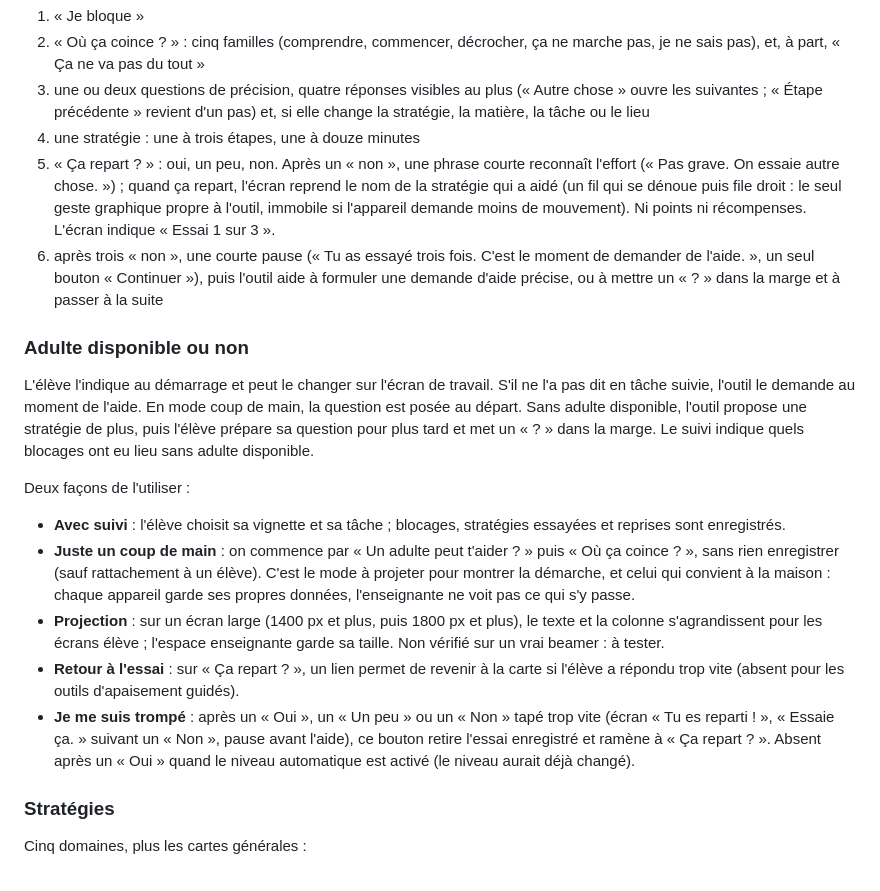
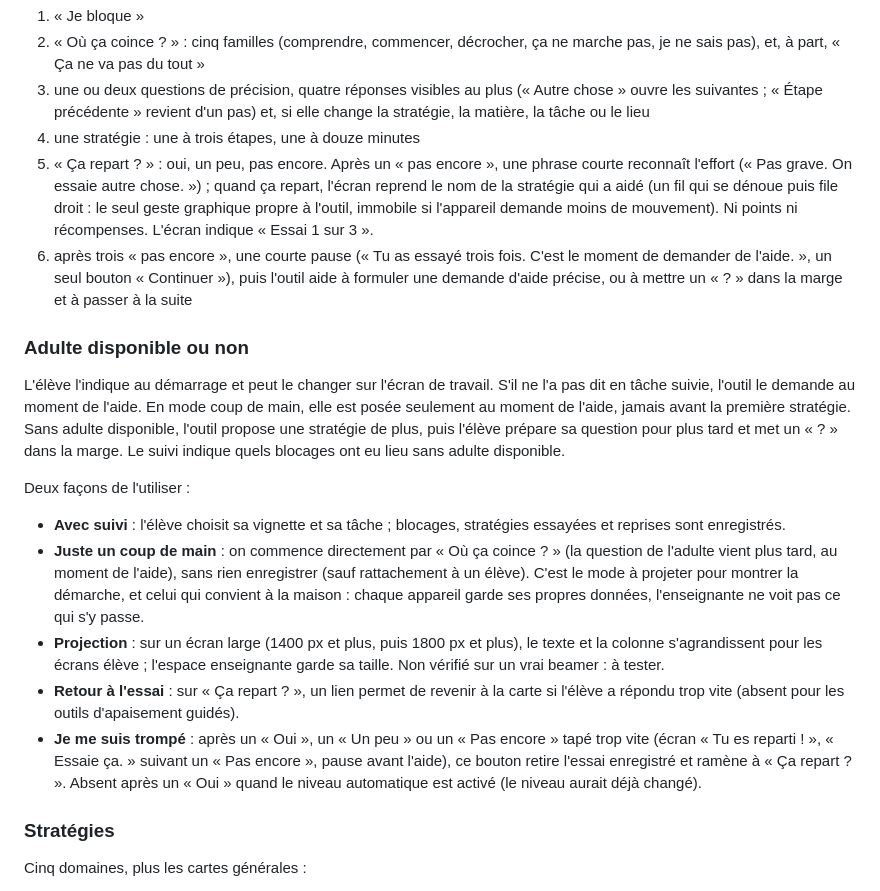
Before and after one commit to 7nel/PL-restart, a Markdown page: README.md, the part around the change. GitHub-like rendering.

Commit message:
Met à jour le README et le CLAUDE.md : « Pas encore », adulte au moment de l’aide, palette v2.2
Co-Authored-By: Claude Sonnet 5.5 <noreply@anthropic.com>

```diff
--- a/README.md
+++ b/README.md
@@ -12,20 +12,20 @@ L'élève choisit sa vignette, indique sa tâche et la matière, puis (deuxième
 2. « Où ça coince ? » : cinq familles (comprendre, commencer, décrocher, ça ne marche pas, je ne sais pas), et, à part, « Ça ne va pas du tout »
 3. une ou deux questions de précision, quatre réponses visibles au plus (« Autre chose » ouvre les suivantes ; « Étape précédente » revient d'un pas) et, si elle change la stratégie, la matière, la tâche ou le lieu
 4. une stratégie : une à trois étapes, une à douze minutes
-5. « Ça repart ? » : oui, un peu, non. Après un « non », une phrase courte reconnaît l'effort (« Pas grave. On essaie autre chose. ») ; quand ça repart, l'écran reprend le nom de la stratégie qui a aidé (un fil qui se dénoue puis file droit : le seul geste graphique propre à l'outil, immobile si l'appareil demande moins de mouvement). Ni points ni récompenses. L'écran indique « Essai 1 sur 3 ».
-6. après trois « non », une courte pause (« Tu as essayé trois fois. C'est le moment de demander de l'aide. », un seul bouton « Continuer »), puis l'outil aide à formuler une demande d'aide précise, ou à mettre un « ? » dans la marge et à passer à la suite
+5. « Ça repart ? » : oui, un peu, pas encore. Après un « pas encore », une phrase courte reconnaît l'effort (« Pas grave. On essaie autre chose. ») ; quand ça repart, l'écran reprend le nom de la stratégie qui a aidé (un fil qui se dénoue puis file droit : le seul geste graphique propre à l'outil, immobile si l'appareil demande moins de mouvement). Ni points ni récompenses. L'écran indique « Essai 1 sur 3 ».
+6. après trois « pas encore », une courte pause (« Tu as essayé trois fois. C'est le moment de demander de l'aide. », un seul bouton « Continuer »), puis l'outil aide à formuler une demande d'aide précise, ou à mettre un « ? » dans la marge et à passer à la suite
 
 ### Adulte disponible ou non
 
-L'élève l'indique au démarrage et peut le changer sur l'écran de travail. S'il ne l'a pas dit en tâche suivie, l'outil le demande au moment de l'aide. En mode coup de main, la question est posée au départ. Sans adulte disponible, l'outil propose une stratégie de plus, puis l'élève prépare sa question pour plus tard et met un « ? » dans la marge. Le suivi indique quels blocages ont eu lieu sans adulte disponible.
+L'élève l'indique au démarrage et peut le changer sur l'écran de travail. S'il ne l'a pas dit en tâche suivie, l'outil le demande au moment de l'aide. En mode coup de main, elle est posée seulement au moment de l'aide, jamais avant la première stratégie. Sans adulte disponible, l'outil propose une stratégie de plus, puis l'élève prépare sa question pour plus tard et met un « ? » dans la marge. Le suivi indique quels blocages ont eu lieu sans adulte disponible.
 
 Deux façons de l'utiliser :
 
 - **Avec suivi** : l'élève choisit sa vignette et sa tâche ; blocages, stratégies essayées et reprises sont enregistrés.
-- **Juste un coup de main** : on commence par « Un adulte peut t'aider ? » puis « Où ça coince ? », sans rien enregistrer (sauf rattachement à un élève). C'est le mode à projeter pour montrer la démarche, et celui qui convient à la maison : chaque appareil garde ses propres données, l'enseignante ne voit pas ce qui s'y passe.
+- **Juste un coup de main** : on commence directement par « Où ça coince ? » (la question de l'adulte vient plus tard, au moment de l'aide), sans rien enregistrer (sauf rattachement à un élève). C'est le mode à projeter pour montrer la démarche, et celui qui convient à la maison : chaque appareil garde ses propres données, l'enseignante ne voit pas ce qui s'y passe.
 - **Projection** : sur un écran large (1400 px et plus, puis 1800 px et plus), le texte et la colonne s'agrandissent pour les écrans élève ; l'espace enseignante garde sa taille. Non vérifié sur un vrai beamer : à tester.
 - **Retour à l'essai** : sur « Ça repart ? », un lien permet de revenir à la carte si l'élève a répondu trop vite (absent pour les outils d'apaisement guidés).
-- **Je me suis trompé** : après un « Oui », un « Un peu » ou un « Non » tapé trop vite (écran « Tu es reparti ! », « Essaie ça. » suivant un « Non », pause avant l'aide), ce bouton retire l'essai enregistré et ramène à « Ça repart ? ». Absent après un « Oui » quand le niveau automatique est activé (le niveau aurait déjà changé).
+- **Je me suis trompé** : après un « Oui », un « Un peu » ou un « Pas encore » tapé trop vite (écran « Tu es reparti ! », « Essaie ça. » suivant un « Pas encore », pause avant l'aide), ce bouton retire l'essai enregistré et ramène à « Ça repart ? ». Absent après un « Oui » quand le niveau automatique est activé (le niveau aurait déjà changé).
 
 ### Stratégies
 
```
Also changed, not shown: CLAUDE.md (+8 -7 lines).
